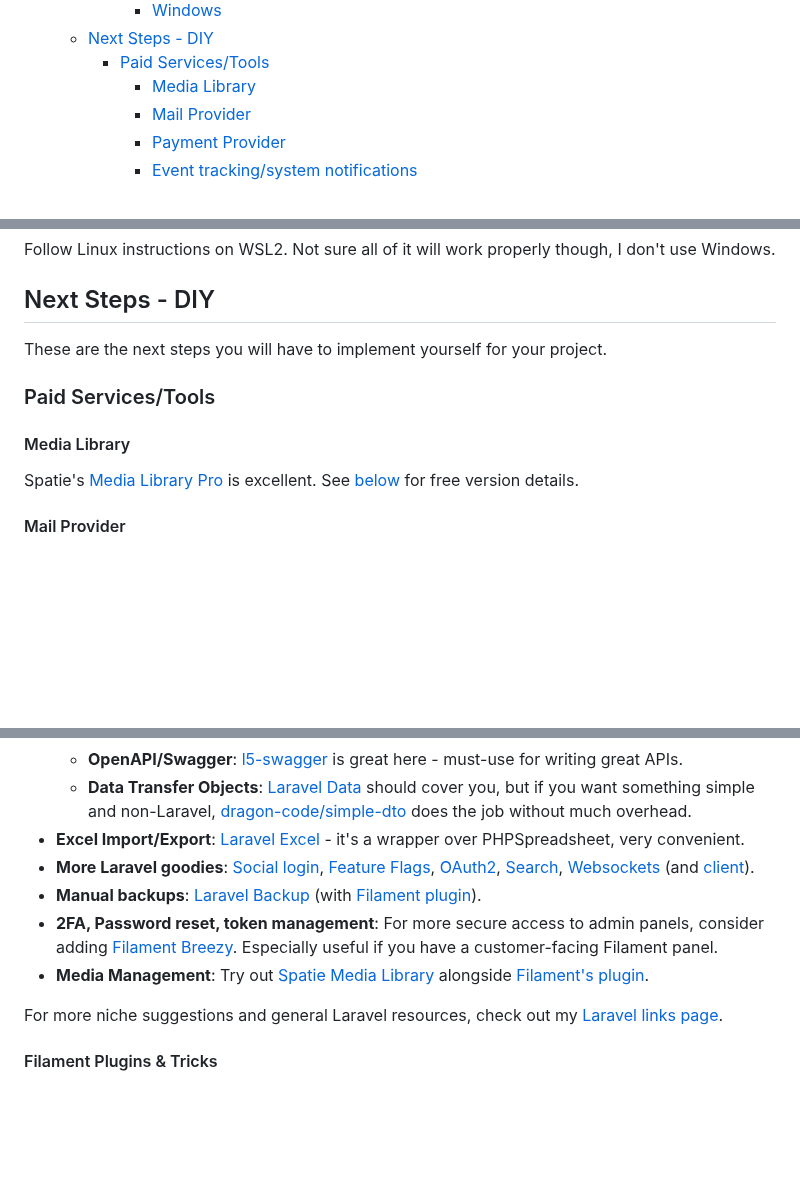
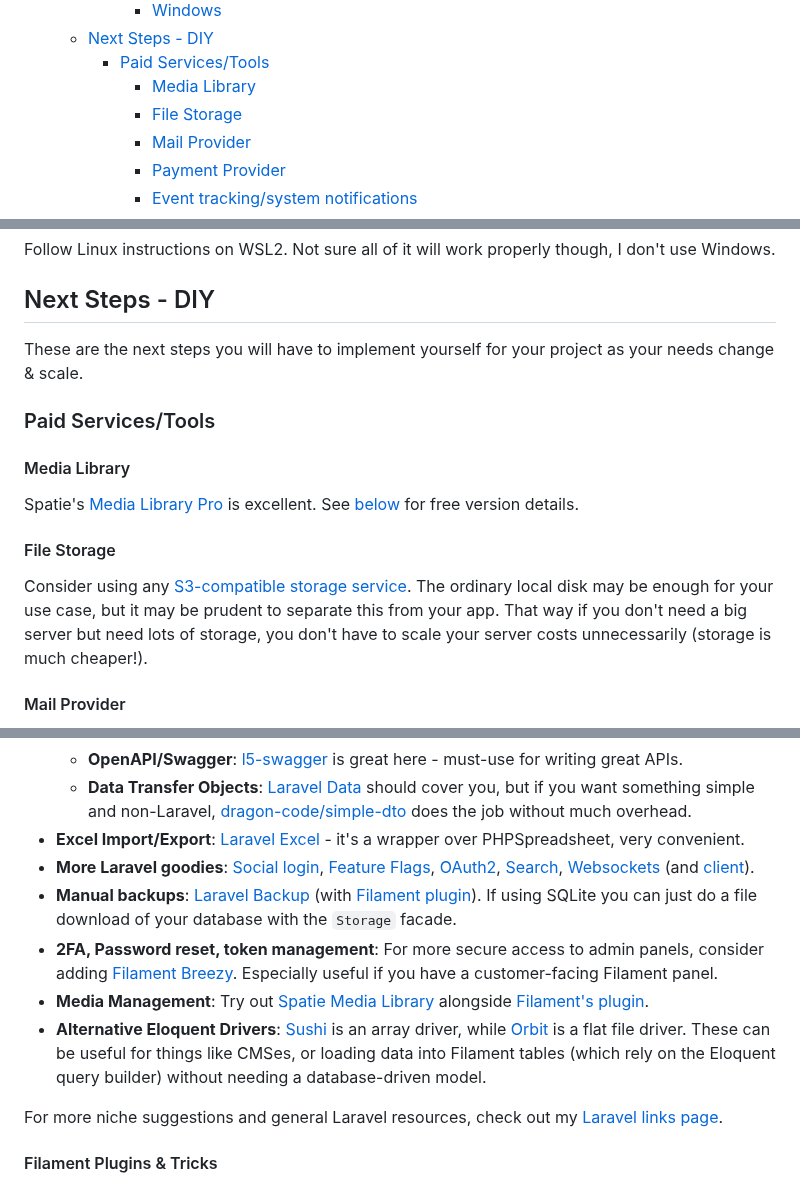
Before and after one commit to nikspyratos/toybox, a Markdown page: README.md, 3 parts joined by grey strips. Rendered like a GitHub page; blank space fills up the shorter version.

Commit message:
Feat: S3 recommendation, non-DB eloquent drivers

```diff
--- a/README.md
+++ b/README.md
@@ -16,6 +16,7 @@
   * [Next Steps - DIY](#next-steps---diy)
     * [Paid Services/Tools](#paid-servicestools)
       * [Media Library](#media-library)
+      * [File Storage](#file-storage)
       * [Mail Provider](#mail-provider-)
       * [Payment Provider](#payment-provider)
       * [Event tracking/system notifications](#event-trackingsystem-notifications)
@@ -156,13 +159,17 @@ Follow Linux instructions on WSL2. Not sure all of it will work properly though,
 
 ## Next Steps - DIY
 
-These are the next steps you will have to implement yourself for your project.
+These are the next steps you will have to implement yourself for your project as your needs change & scale.
 
 ### Paid Services/Tools
 
 #### Media Library
 
 Spatie's [Media Library Pro](https://medialibrary.pro/) is excellent. See [below](#included-packagestools) for free version details.
+
+#### File Storage
+
+Consider using any [S3-compatible storage service](https://gprivate.com/663g4). The ordinary local disk may be enough for your use case, but it may be prudent to separate this from your app. That way if you don't need a big server but need lots of storage, you don't have to scale your server costs unnecessarily (storage is much cheaper!).
 
 #### Mail Provider
 
@@ -240,9 +247,10 @@ While still in alpha, [NativePHP](https://nativephp.com/) will hopefully be a ve
   - **Data Transfer Objects**: [Laravel Data](https://spatie.be/docs/laravel-data/v3/introduction) should cover you, but if you want something simple and non-Laravel, [dragon-code/simple-dto](https://github.com/TheDragonCode/simple-data-transfer-object) does the job without much overhead.
 - **Excel Import/Export**: [Laravel Excel](https://docs.laravel-excel.com/3.1/getting-started/) - it's a wrapper over PHPSpreadsheet, very convenient.
 - **More Laravel goodies**: [Social login](https://laravel.com/docs/10.x/socialite), [Feature Flags](https://laravel.com/docs/10.x/pennant), [OAuth2](https://laravel.com/docs/10.x/passport), [Search](https://laravel.com/docs/10.x/scout), [Websockets](https://beyondco.de/docs/laravel-websockets/getting-started/introduction) (and [client](https://laravel.com/docs/10.x/broadcasting#client-side-installation)).
-- **Manual backups**: [Laravel Backup](https://github.com/spatie/laravel-backup) (with [Filament plugin](https://filamentphp.com/plugins/shuvroroy-spatie-laravel-backup)).
+- **Manual backups**: [Laravel Backup](https://github.com/spatie/laravel-backup) (with [Filament plugin](https://filamentphp.com/plugins/shuvroroy-spatie-laravel-backup)). If using SQLite you can just do a file download of your database with the `Storage` facade.
 - **2FA, Password reset, token management**: For more secure access to admin panels, consider adding [Filament Breezy](https://filamentphp.com/plugins/jeffgreco-breezy). Especially useful if you have a customer-facing Filament panel.
 - **Media Management**: Try out [Spatie Media Library](https://spatie.be/docs/laravel-medialibrary/v10/introduction) alongside [Filament's plugin](https://filamentphp.com/plugins/filament-spatie-media-library).
+- **Alternative Eloquent Drivers**: [Sushi](https://github.com/calebporzio/sushi) is an array driver, while [Orbit](https://github.com/ryangjchandler/orbit) is a flat file driver. These can be useful for things like CMSes, or loading data into Filament tables (which rely on the Eloquent query builder) without needing a database-driven model.
 
 For more niche suggestions and general Laravel resources, check out my [Laravel links page](https://writing.nikspyratos.com/Perceptions/Learning/Resources/Tech/Laravel).
 
```
Also changed, not shown: other parts of README.md (+2 -0 lines).
